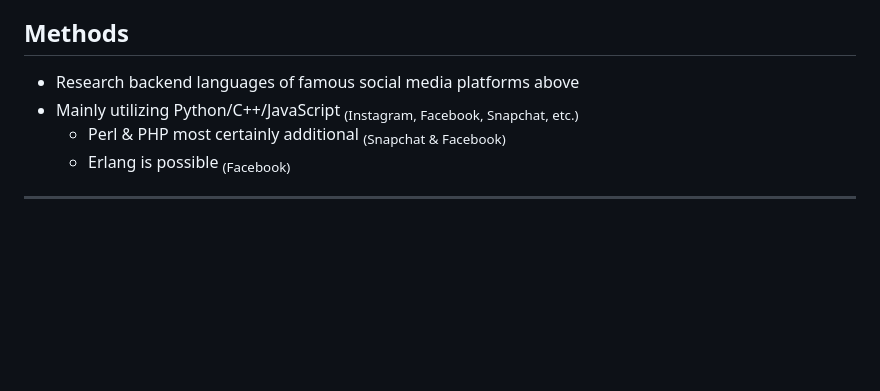
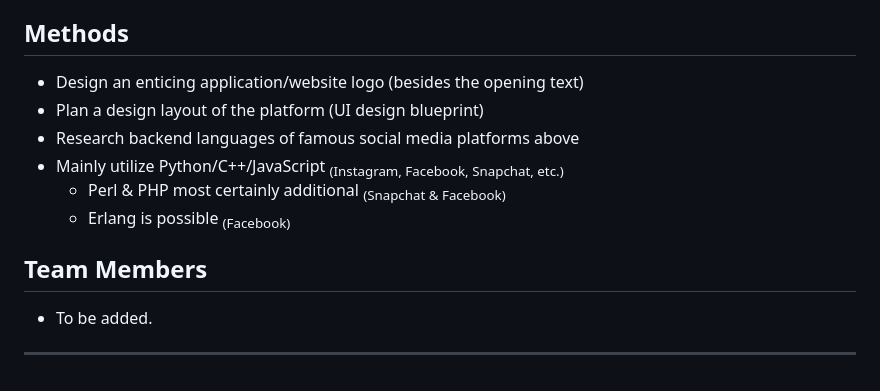
Before and after one commit to tommy237/Scheduly-362, a Markdown page: README.md, the part around the change. Rendered like a GitHub page; blank space fills up the shorter version.

```diff
--- a/README.md
+++ b/README.md
@@ -53,9 +53,14 @@ _**Scheduly**_ aims to support effective time management and productivity throug
 + and many more...
 
 ## Methods
++ Design an enticing application/website logo (besides the opening text)
++ Plan a design layout of the platform (UI design blueprint)
 + Research backend languages of famous social media platforms above
-+ Mainly utilizing Python/C++/JavaScript <sub>(Instagram, Facebook, Snapchat, etc.)</sub>
++ Mainly utilize Python/C++/JavaScript <sub>(Instagram, Facebook, Snapchat, etc.)</sub>
   - Perl & PHP most certainly additional <sub>(Snapchat & Facebook)</sub>
   - Erlang is possible <sub>(Facebook)</sub>
 
+## Team Members
++ To be added.
+
 ---
```
